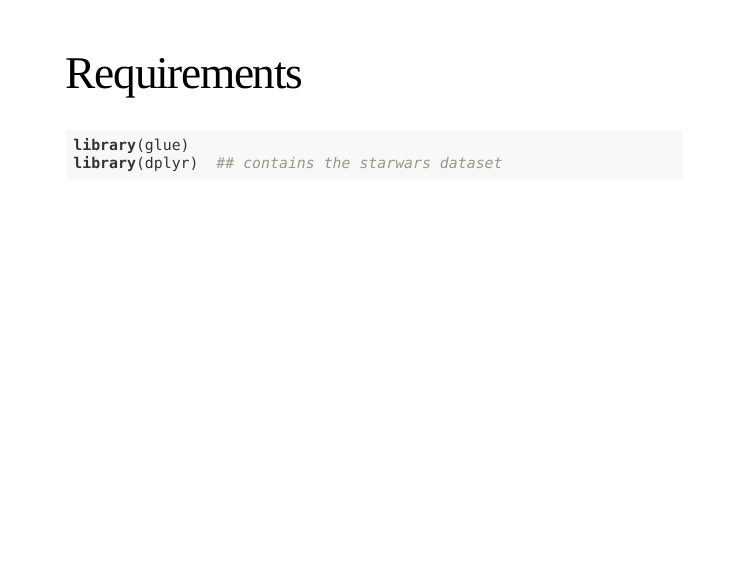
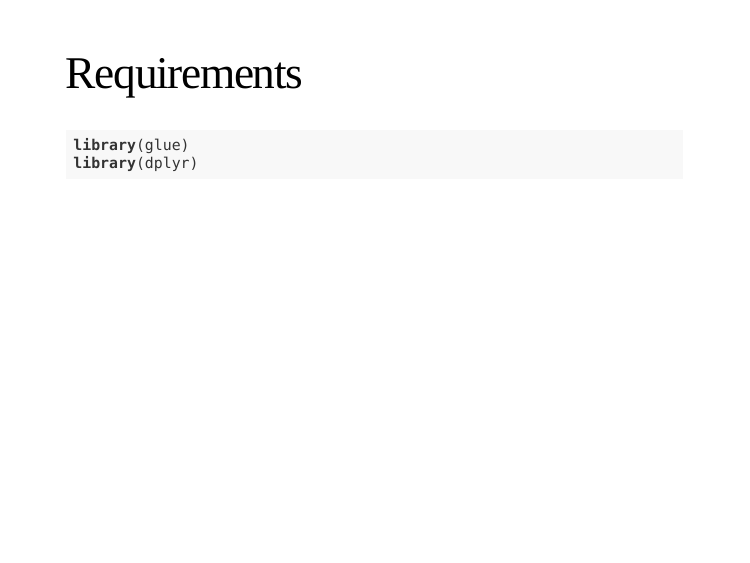
Before and after one commit to sinarueeger/glue-tutorial, an R Markdown document (slides/background.Rmd): page 6 of 11. Rendered offline with R 4.5, knitr and Pandoc, with nearby package versions; the slides are laid out offline by our stand-in for remark.js, each with all of its steps uncovered, in fonts that may differ from those the slides ask for, and without slide numbers, shadows or browser add-ons.

Commit message:
finalizing assessments

````diff
--- a/slides/background.Rmd
+++ b/slides/background.Rmd
@@ -79,7 +79,7 @@ class: left, top
 
 ```{r}
 library(glue)
-library(dplyr) ## contains the starwars dataset
+library(dplyr)
 ```
 
 ---
````
Also changed, not shown: slides/background.Rmd (3 more changed lines).
